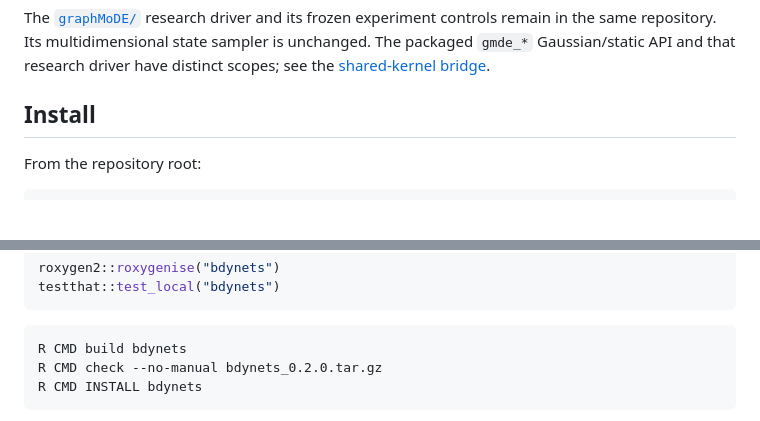
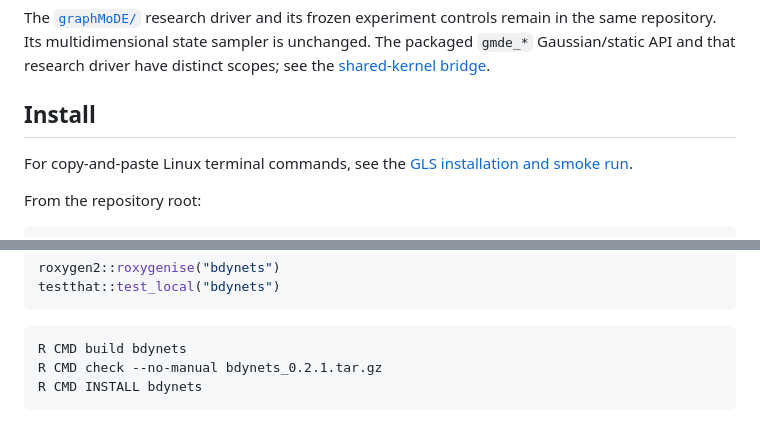
Before and after one commit to sj156/bdynets, a Markdown page: README.md, 2 parts joined by grey strips. Rendered like a GitHub page; blank space fills up the shorter version.

````diff
--- a/README.md
+++ b/README.md
@@ -14,6 +14,9 @@ unchanged. The packaged `gmde_*` Gaussian/static API and that research driver
 have distinct scopes; see the [shared-kernel bridge](graphMoDE/SHARED-KERNELS.md).
 
 ## Install
+
+For copy-and-paste Linux terminal commands, see the
+[GLS installation and smoke run](GLS-paper/README.md#linux-installation).
 
 From the repository root:
 
@@ -150,7 +153,7 @@ testthat::test_local("bdynets")
 
 ```sh
 R CMD build bdynets
-R CMD check --no-manual bdynets_0.2.0.tar.gz
+R CMD check --no-manual bdynets_0.2.1.tar.gz
 R CMD INSTALL bdynets
 ```
 
````
Also changed, not shown: GLS-paper/README.md (+74 -16 lines).
